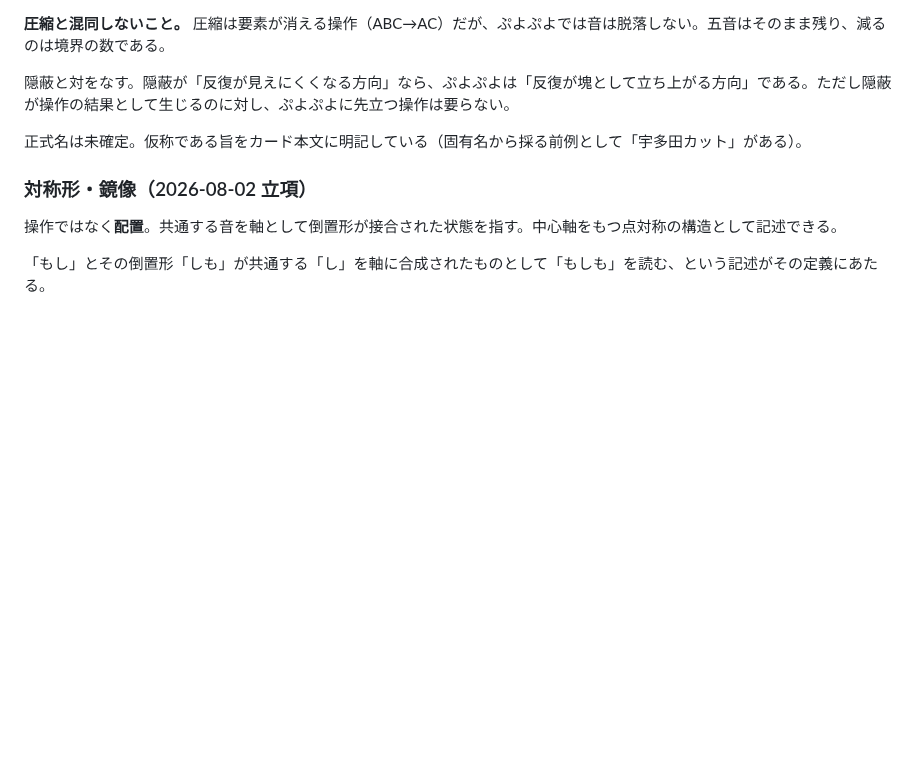
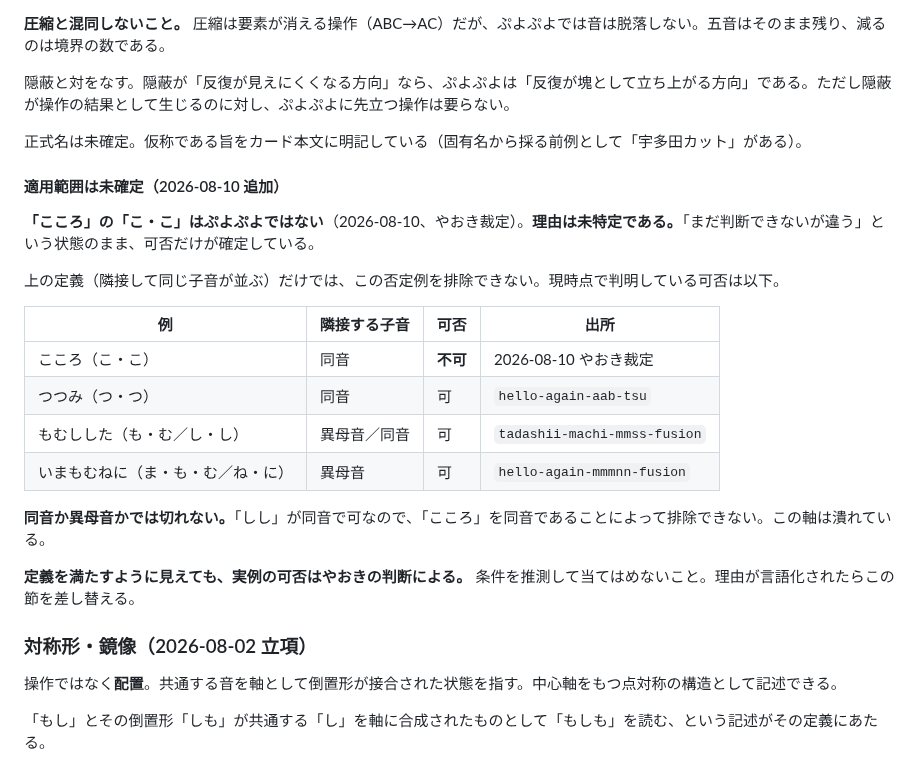
Before and after one commit to yaoki/lyricstheory-astro, a Markdown page: docs/theory-glossary.md, the part around the change. Rendered like a GitHub page; blank space fills up the shorter version.

Commit message:
docs: ぷよぷよの適用範囲が未確定であることを記録する
「こころ」の「こ・こ」がぷよぷよではないという裁定が出たが、理由は
未特定のままである。定義（隣接して同じ子音が並ぶ）だけではこの否定例を
排除できず、記録がないと同じ提案が繰り返される（本セッションで実際に
提案して撤回した）。

判明している可否を表にし、同音／異母音の軸では切れないこと（「しし」が
同音で可であるため）だけを書いた。理由は推測せず未特定と明記する。

🤖 Generated with [Claude Code](https://claude.com/claude-code)

Co-Authored-By: Claude Opus 5 <noreply@anthropic.com>
Claude-Session: https://claude.ai/code/session_01TXDytNYXypk5MAK6GMNz8q

```diff
--- a/docs/theory-glossary.md
+++ b/docs/theory-glossary.md
@@ -240,6 +240,23 @@ Schoenberg の**動機操作論**に着想を得て、本書が独自に定義
 
 正式名は未確定。仮称である旨をカード本文に明記している（固有名から採る前例として「宇多田カット」がある）。
 
+#### 適用範囲は未確定（2026-08-10 追加）
+
+**「こころ」の「こ・こ」はぷよぷよではない**（2026-08-10、やおき裁定）。**理由は未特定である。**「まだ判断できないが違う」という状態のまま、可否だけが確定している。
+
+上の定義（隣接して同じ子音が並ぶ）だけでは、この否定例を排除できない。現時点で判明している可否は以下。
+
+| 例 | 隣接する子音 | 可否 | 出所 |
+|---|---|---|---|
+| こころ（こ・こ） | 同音 | **不可** | 2026-08-10 やおき裁定 |
+| つつみ（つ・つ） | 同音 | 可 | `hello-again-aab-tsu` |
+| もむしした（も・む／し・し） | 異母音／同音 | 可 | `tadashii-machi-mmss-fusion` |
+| いまもむねに（ま・も・む／ね・に） | 異母音 | 可 | `hello-again-mmmnn-fusion` |
+
+**同音か異母音かでは切れない。**「しし」が同音で可なので、「こころ」を同音であることによって排除できない。この軸は潰れている。
+
+**定義を満たすように見えても、実例の可否はやおきの判断による。** 条件を推測して当てはめないこと。理由が言語化されたらこの節を差し替える。
+
 ### 対称形・鏡像（2026-08-02 立項）
 
 操作ではなく**配置**。共通する音を軸として倒置形が接合された状態を指す。中心軸をもつ点対称の構造として記述できる。
```
